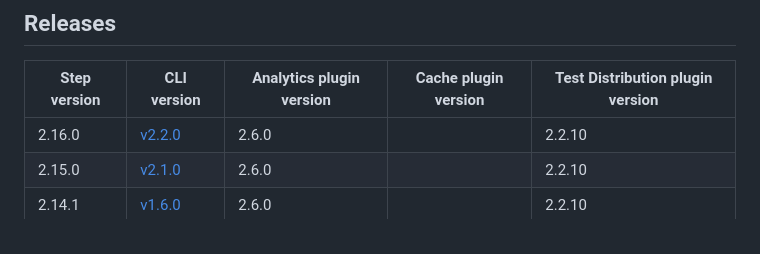
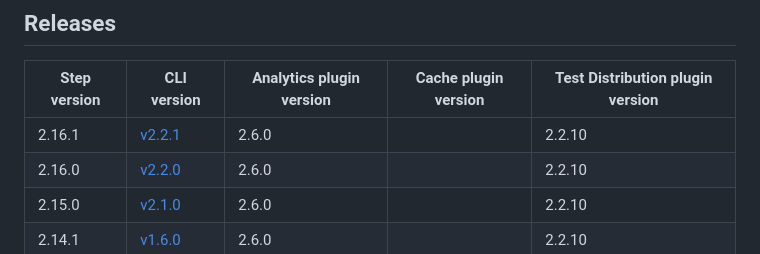
Before and after one commit to bitrise-io/bitrise-build-cache-cli, a Markdown page: docs/dependency-matrix.md, the part around the change. Rendered like a GitHub page.

Commit message:
chore: update dependency matrix

```diff
--- a/docs/dependency-matrix.md
+++ b/docs/dependency-matrix.md
@@ -41,6 +41,7 @@ onwards.
 
 | Step version | CLI version | Analytics plugin version | Cache plugin version | Test Distribution plugin version |
 |----|----|----|----|----|
+| 2.16.1 | [v2.2.1](https://github.com/bitrise-io/bitrise-build-cache-cli/releases/tag/v2.2.1) | 2.6.0 |  | 2.2.10 |
 | 2.16.0 | [v2.2.0](https://github.com/bitrise-io/bitrise-build-cache-cli/releases/tag/v2.2.0) | 2.6.0 |  | 2.2.10 |
 | 2.15.0 | [v2.1.0](https://github.com/bitrise-io/bitrise-build-cache-cli/releases/tag/v2.1.0) | 2.6.0 |  | 2.2.10 |
 | 2.14.1 | [v1.6.0](https://github.com/bitrise-io/bitrise-build-cache-cli/releases/tag/v1.6.0) | 2.6.0 |  | 2.2.10 |
```
